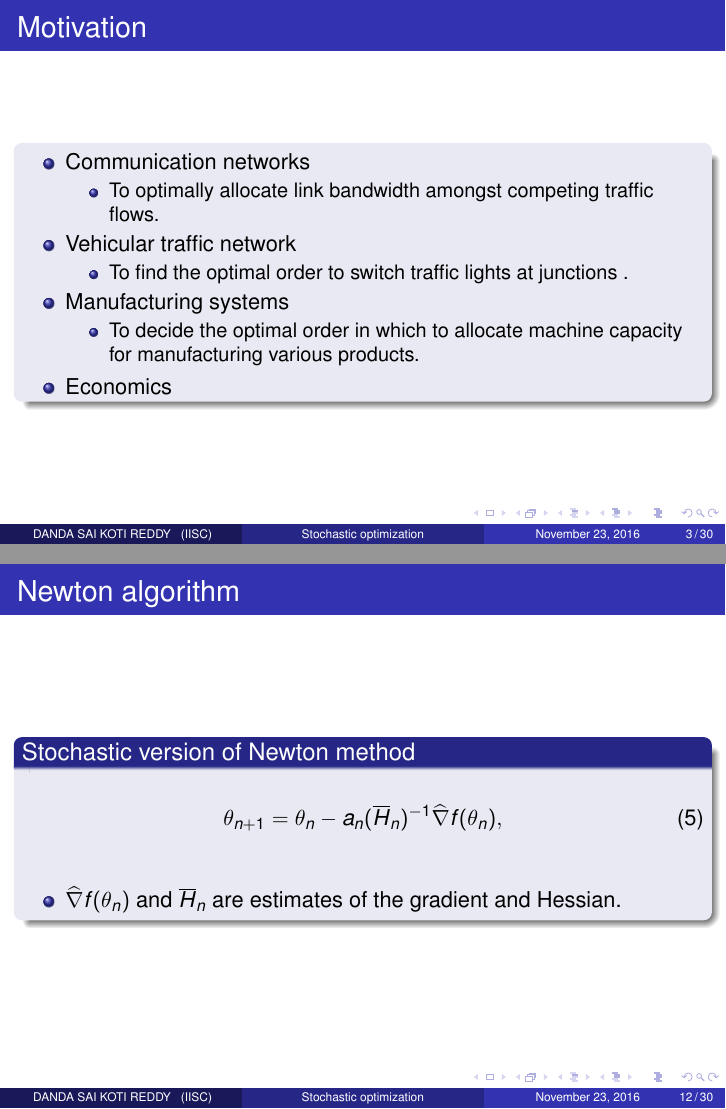
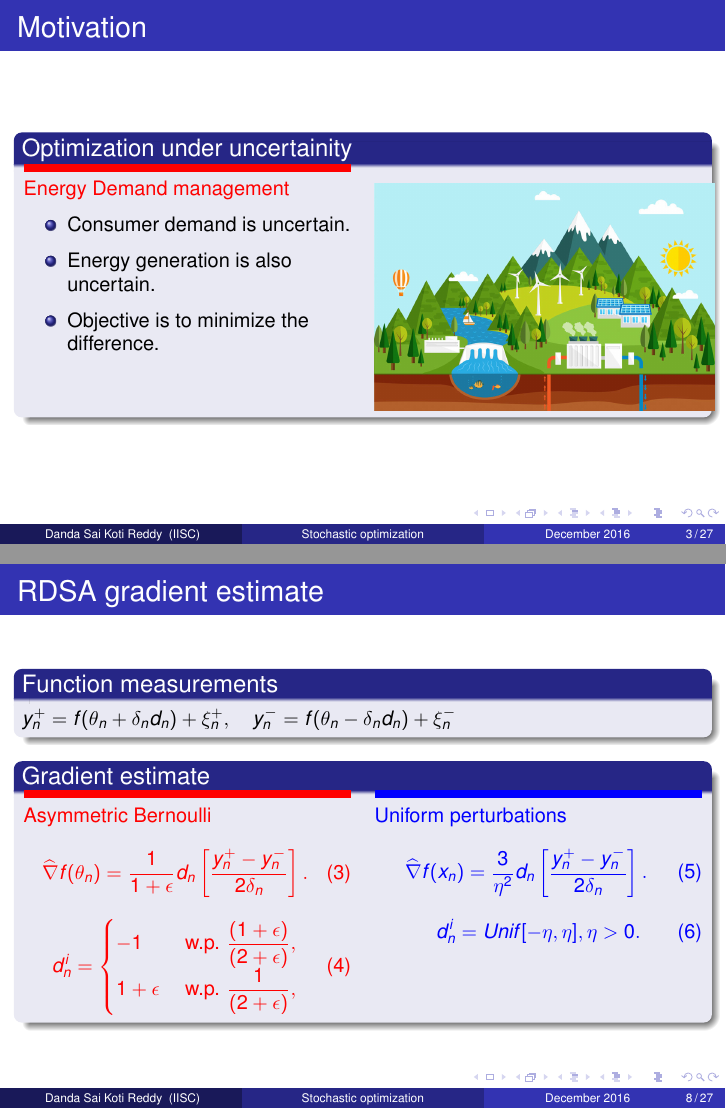
Before and after one commit to dsai1215/asgoodasitgets, LaTeX slides (cdcslides/cdcpresentation.tex, which reads cdcslides/cdcwork.tex, cdcslides/stopt.tex): pages 3 and 12 of 30 before the commit and pages 3 and 8 of 27 after it, joined at a grey line. Compiled offline with pdfLaTeX.

Commit message:
changes in motivation

```diff
--- a/cdcslides/cdcpresentation.tex
+++ b/cdcslides/cdcpresentation.tex
@@ -27,12 +27,13 @@
 
 \title[Stochastic optimization]{Improved Hessian estimation for adaptive random directions stochastic approximation} % The short title appears at the bottom of every slide, the full title is only on the title page
 
-\author{ DANDA SAI KOTI REDDY } % Your name
+\author{ Danda Sai Koti Reddy} % Your name
 \institute[IISC] % Your institution as it will appear on the bottom of every slide, may be shorthand to save space
 {
-%{\large Research Advisor : Prof. Shalabh Bhatnagar} \\
-%\medskip
-%Stochastic systems lab \\
+{Join work with  } \\
+\medskip
+Prashanth L.A.\\
+Shalabh Bhatnagar
 %Department of Computer Science and Automation \\
 %Indian Institute of Science, Bangalore\\ % Your institution for the title page
 %
@@ -40,7 +41,7 @@
 %
 % % Your email address
 }
-\date{\today} % Date, can be changed to a custom date
+\date{December 2016} % Date, can be changed to a custom date
 
 
 \begin{document}
--- a/cdcslides/cdcwork.tex
+++ b/cdcslides/cdcwork.tex
@@ -1,10 +1,16 @@
 \section{Random directions stochastic approximation (RDSA)}
 \begin{frame}
+\begin{small}
 \frametitle{\centering  RDSA gradient estimate}
+
 \begin{block}{Function measurements}
 $y_{n}^+ = f(\theta_n+\delta_n d_n) + \xi_{n}^+,\quad y_{n}^- = f(\theta_n-\delta_n d_n) + \xi_{n}^-$
 \end{block}
 \begin{block}{Gradient estimate}
+\begin{columns}[T]
+\begin{column}{.48\textwidth}
+\color{red}\rule{\linewidth}{4pt}
+Asymmetric Bernoulli
 \begin{align}
 \label{eq:grad-unif}
 \widehat\nabla f(\theta_n) = \frac{1}{1+\epsilon} d_n \left[ \dfrac{y_n^+ - y_n^-}{2\delta_n}\right].
@@ -18,22 +23,39 @@ $y_{n}^+ = f(\theta_n+\delta_n d_n) + \xi_{n}^+,\quad y_{n}^- = f(\theta_n-\delt
    1+\epsilon &  \text{ w.p. } \dfrac{1}{(2+\epsilon)},
   \end{cases}
 \end{equation}
+\end{column}
+\begin{column}{.48\textwidth}
+\color{blue}\rule{\linewidth}{4pt}
+Uniform perturbations
+\begin{align}
+\label{eq:grad-unif}
+\widehat\nabla f(x_n) = \frac3{\eta^2} d_n \left[ \dfrac{y_n^+ - y_n^-}{2\delta_n}\right].
+\end{align}
+\begin{equation}
+\label{eq:det-proj-unif}
+ d_n^i = Unif[-\eta,\eta], \eta>0.
+ \end{equation}
+\end{column}
+\end{columns}
+\end{block}
+\end{small}
 \end{frame}
 
-\begin{frame}
-\frametitle{\centering  Newton algorithm}
-\begin{block}{Stochastic version of Newton method}
-\begin{align}
-\label{eq:newton}
-\theta_{n+1} = \theta_n - a_n (\overline H_n)^{-1}\widehat\nabla f(\theta_n),
-\end{align}
-\begin{itemize}
-\item $\widehat\nabla f(\theta_n)$ and $\overline H_n$ are estimates of the gradient and Hessian.
-\end{itemize}
-\end{block}
-\end{frame}
+%\begin{frame}
+%\frametitle{\centering  Newton algorithm}
+%\begin{block}{Stochastic version of Newton method}
+%\begin{align}
+%\label{eq:newton}
+%\theta_{n+1} = \theta_n - a_n (\overline H_n)^{-1}\widehat\nabla f(\theta_n),
+%\end{align}
+%\begin{itemize}
+%\item $\widehat\nabla f(\theta_n)$ and $\overline H_n$ are estimates of the gradient and Hessian.
+%\end{itemize}
+%\end{block}
+%\end{frame}
 
 \begin{frame}
+\begin{small}
 \frametitle{\centering  Newton RDSA}
 \begin{block}{2 RDSA}
 \begin{align}
@@ -48,5 +70,6 @@ $y_{n}^+ = f(\theta_n+\delta_n d_n) + \xi_{n}^+,\quad y_{n}^- = f(\theta_n-\delt
 \end{itemize}
 
 \end{block}
+\end{small}
 \end{frame}
 
--- a/cdcslides/stopt.tex
+++ b/cdcslides/stopt.tex
@@ -1,44 +1,76 @@
-%\section{Improved Hessian estimation for adaptive random directions stochastic approximation }
+
 
 \section{Motivation}
 \begin{frame}
 \frametitle{\centering Motivation}
-\begin{block}{}
+\begin{small}
+\begin{block}{Optimization under uncertainity}
+\begin{columns}[T]
+\begin{column}{.48\textwidth}
+\color{red}\rule{\linewidth}{4pt}
+Energy Demand management
+\begin{itemize}
+\item Consumer demand is uncertain.
+\item Energy generation is also uncertain.
+\item Objective is to minimize the difference.
+\end{itemize}
+\end{column}
+\begin{column}{.48\textwidth}
+\begin{figure}
+\includegraphics[width=6cm,height=4cm]{energymgmt}
+\end{figure}
+\end{column}
+\end{columns}
+\end{block}
+\end{small}
+\end{frame}
 
-\begin{itemize}
-\item Communication networks
-\begin{itemize}
-\item To optimally allocate link bandwidth amongst competing traffic flows.
-\end{itemize}
-\item Vehicular traffic network
-\begin{itemize}
-\item To find the optimal order to switch traffic lights at  junctions .
-\end{itemize}
-\item Manufacturing systems
-\begin{itemize}
-\item To decide the optimal order in which to allocate machine capacity for manufacturing various products.
-\end{itemize}
 
-\item Economics
-\end{itemize}
-\end{block}
-\end{frame}
+
+
+%\begin{frame}
+%\frametitle{\centering Motivation}
+%\begin{block}{}
+%
+%\begin{itemize}
+%\item Communication networks
+%\begin{itemize}
+%\item To optimally allocate link bandwidth amongst competing traffic flows.
+%\end{itemize}
+%\item Vehicular traffic network
+%\begin{itemize}
+%\item To find the optimal order to switch traffic lights at  junctions .
+%\end{itemize}
+%\item Manufacturing systems
+%\begin{itemize}
+%\item To decide the optimal order in which to allocate machine capacity for manufacturing various products.
+%\end{itemize}
+%
+%\item Economics
+%\end{itemize}
+%\end{block}
+%\end{frame}
+
 
 \section{Introduction }
 %\subsection{Classification of optimization problems}
 \begin{frame}
 \frametitle{\centering Classification of optimization problems}
 \begin{block}{Basic optimization problem}
+\begin{small}
 To find $\theta^{*}$ that minimizes the objective function $f(\theta)$ :
 \begin{align}\label{eq:opt}
  \underset{\theta \in \Theta}{\min} ~f(\theta),
 \end{align}
+\end{small}
 \end{block}
+\begin{small}
 \begin{itemize}
 \item $f \colon \mathbb{R}^N \to \mathbb{R}$ is called the objective function.
 \item $\theta$ is tunable N-dimensional parameter
 \item $\Theta \subseteq \mathbb{R}^N$ is the constraint set in which $\theta$ takes values.
 \end{itemize}
+\end{small}
 \end{frame}
 
 \begin{frame}
```
Also changed, not shown: cdcslides/energymgmt.jpg (added), cdcslides/cdcpresentation.tex (2 more changed lines), cdcslides/cdcwork.tex (130 more changed lines), cdcslides/stopt.tex (55 more changed lines).
